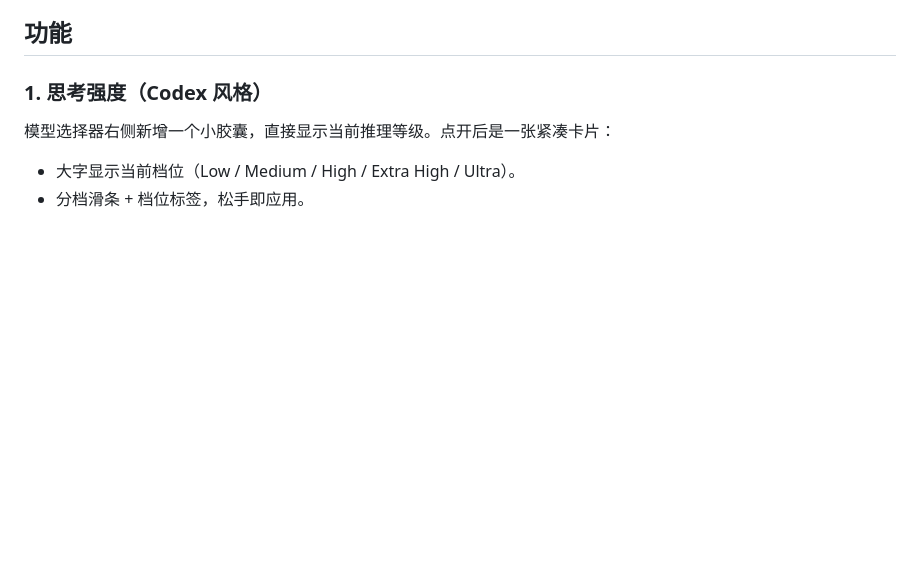
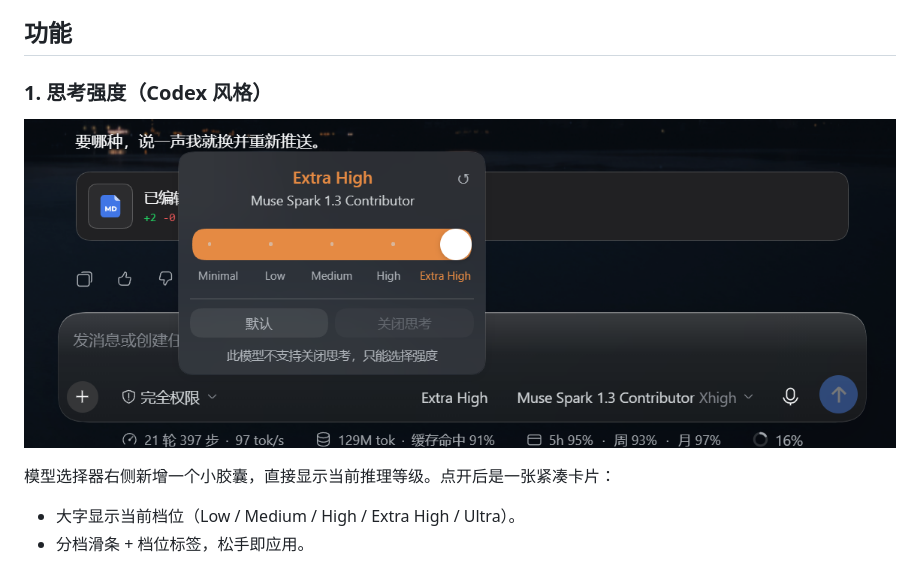
Before and after one commit to s17765152890-gif/dsh-usage-quota, a Markdown page: README.md, the part around the change. GitHub-like rendering; pictures changed too: assets/reasoning-effort.png (added); blank space fills up the shorter version.

Commit message:
docs: add reasoning-effort card screenshot to the feature section

```diff
--- a/README.md
+++ b/README.md
@@ -9,6 +9,8 @@ DeepSeek Harness（DSH）插件：把 **思考强度（推理等级）** 和 **
 ## 功能
 
 ### 1. 思考强度（Codex 风格）
+
+![思考强度卡片：Extra High 档位、分档滑条与「关闭思考」按钮](assets/reasoning-effort.png)
 
 模型选择器右侧新增一个小胶囊，直接显示当前推理等级。点开后是一张紧凑卡片：
 
```
